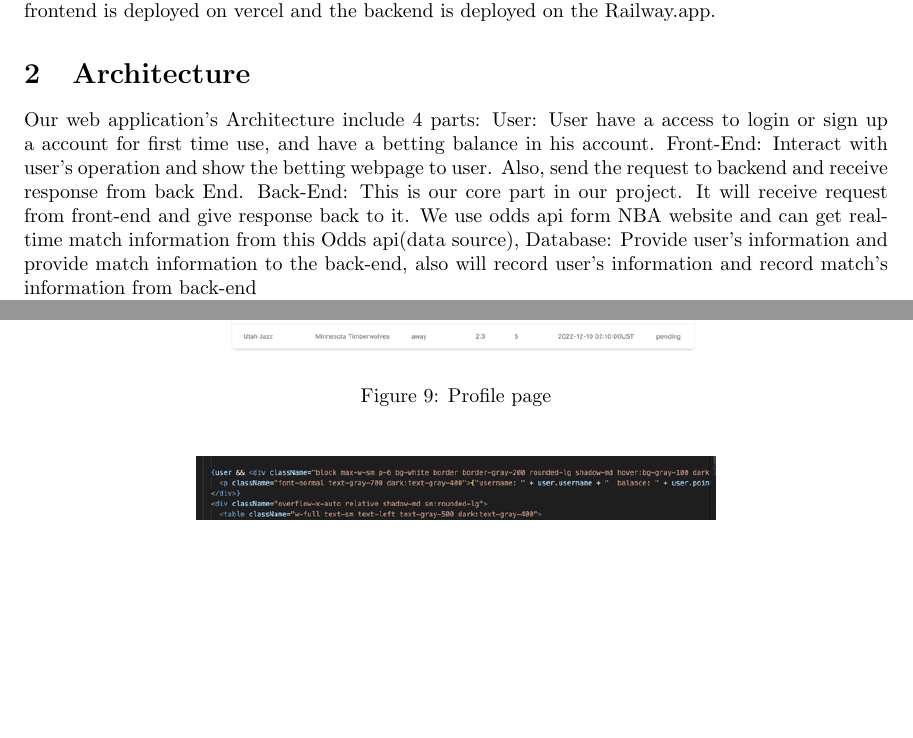
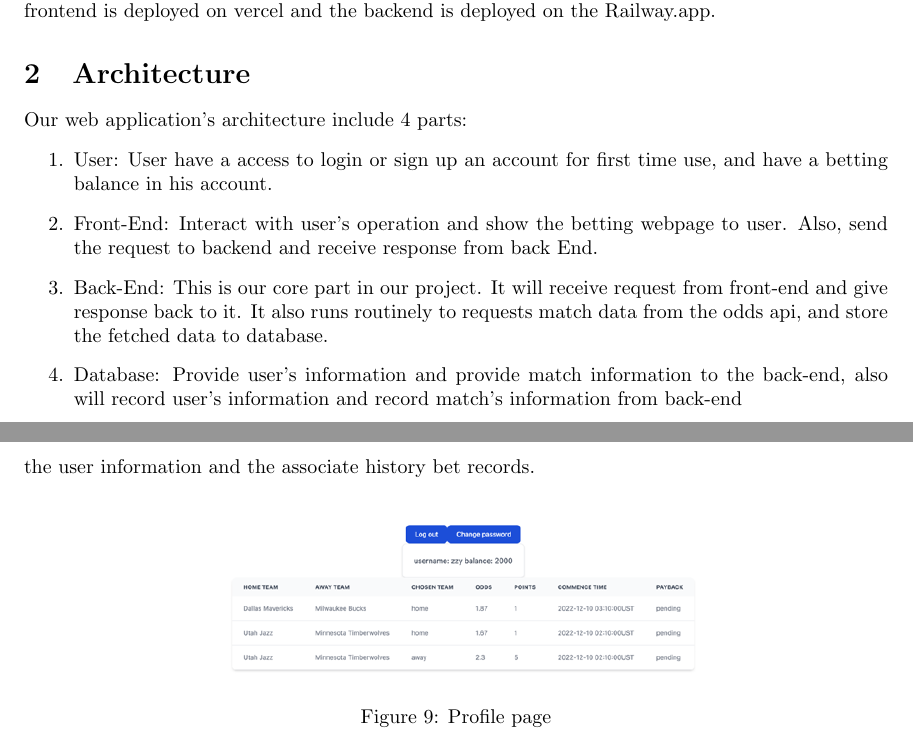
Before and after one commit to JiayuGuo3225/Web_Application, a LaTeX document (report/report.tex): two parts of pages 1 and 6 of 10 before the commit and two parts of pages 1 and 7 of 11 after it, joined at a grey line, cut so that both start at the same text, the shorter picture padded with empty space. Compiled offline with pdfLaTeX.

Commit message:
report update

```diff
--- a/report/report.tex
+++ b/report/report.tex
@@ -30,11 +30,13 @@ In this project we built an online platform for users to bet on the NBA games. E
 
 \section{Architecture}
 
-Our web application's Architecture include 4 parts:
-User: User have a access to login or sign up a account for first time use, and have a betting balance in his account.
-Front-End: Interact with user's operation and show the betting webpage to user. Also, send the request to backend and receive response from back End.
-Back-End: This is our core part in our project. It will receive request from front-end and give response back to it. We use odds api form NBA website and can get real-time match information from this Odds api(data source),
-Database: Provide user's information and provide match information to the back-end, also will record user's information and record match's information from back-end
+Our web application's architecture include 4 parts:
+\begin{enumerate}
+    \item User: User have a access to login or sign up an account for first time use, and have a betting balance in his account.
+    \item Front-End: Interact with user's operation and show the betting webpage to user. Also, send the request to backend and receive response from back End.
+    \item Back-End: This is our core part in our project. It will receive request from front-end and give response back to it. It also runs routinely to requests match data from the odds api, and store the fetched data to database.
+    \item Database: Provide user's information and provide match information to the back-end, also will record user's information and record match's information from back-end
+\end{enumerate}
 
 The following sections will present more details on the technologies, implementation and deployment of the architecture.
 
```
Also changed, not shown: report/report.pdf, 3 other files.
